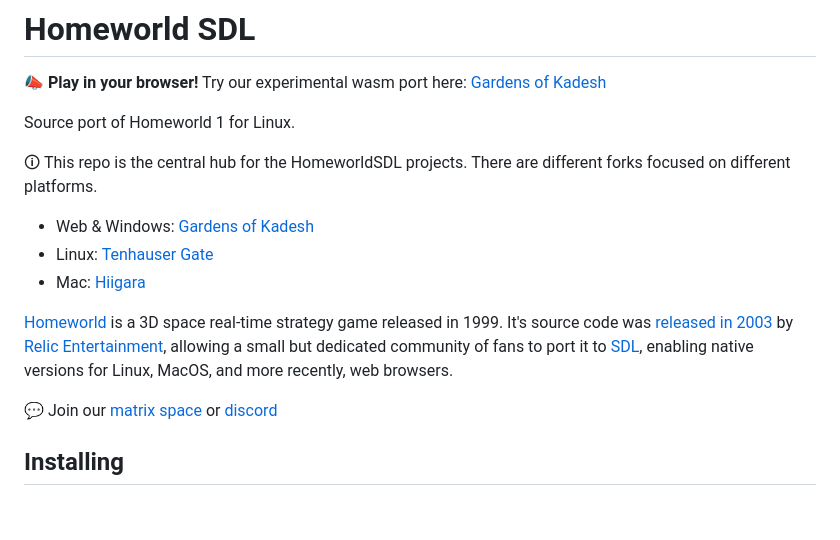
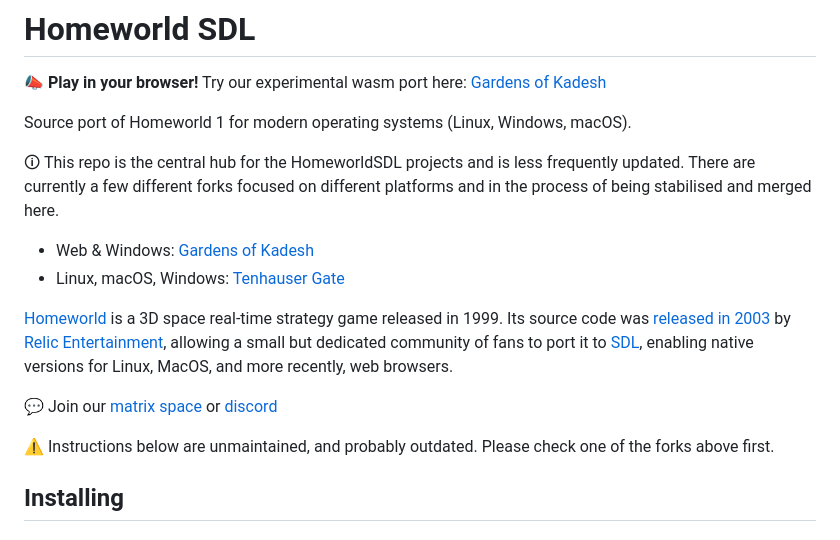
Before and after one commit to HomeworldSDL/HomeworldSDL, a Markdown page: README.md, the part around the change printed below. Drawn GitHub-style.

Commit message:
Update README.md
with latest status on forks

```diff
--- a/README.md
+++ b/README.md
@@ -2,18 +2,19 @@
 
 📣 **Play in your browser!** Try our experimental wasm port here: [Gardens of Kadesh]
 
-Source port of Homeworld 1 for Linux.
+Source port of Homeworld 1 for modern operating systems (Linux, Windows, macOS).
 
-🛈 This repo is the central hub for the HomeworldSDL projects. There are different forks focused on different platforms.
+🛈 This repo is the central hub for the HomeworldSDL projects and is less frequently updated. There are currently a few different forks focused on different platforms and in the process of being stabilised and merged here.
 
 - Web & Windows: [Gardens of Kadesh]
-- Linux: [Tenhauser Gate]
-- Mac: [Hiigara]
+- Linux, macOS, Windows: [Tenhauser Gate]
 
 [Homeworld] is a 3D space real-time strategy game released in 1999.
-It's source code was [released in 2003] by [Relic Entertainment], allowing a small but dedicated community of fans to port it to [SDL], enabling native versions for Linux, MacOS, and more recently, web browsers.
+Its source code was [released in 2003] by [Relic Entertainment], allowing a small but dedicated community of fans to port it to [SDL], enabling native versions for Linux, MacOS, and more recently, web browsers.
 
 💬 Join our [matrix space] or [discord]
+
+⚠️ Instructions below are unmaintained, and probably outdated. Please check one of the forks above first.
 
 [matrix space]: https://matrix.to/#/#homeworld-sdl:matrix.org
 [discord]: https://discord.gg/3hTsAsargq
```
Also changed, not shown: other parts of README.md (+0 -2 lines).
